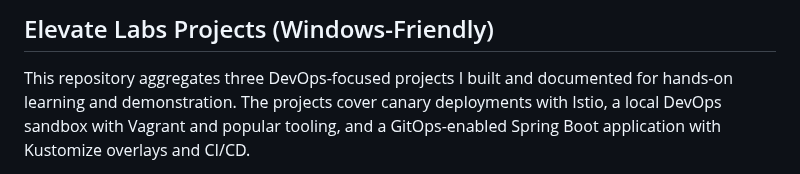
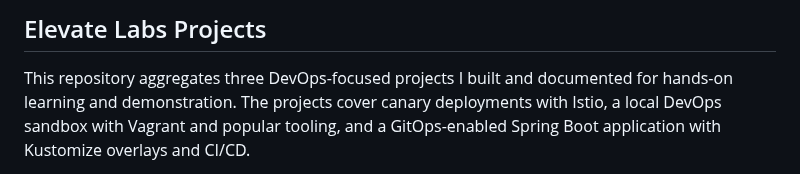
Before and after one commit to Akshay2642005/elevate-labs-projects, a Markdown page: README.md, the part around the change. GitHub-like rendering.

```diff
--- a/README.md
+++ b/README.md
@@ -1,4 +1,4 @@
-## Elevate Labs Projects (Windows-Friendly)
+## Elevate Labs Projects
 
 This repository aggregates three DevOps-focused projects I built and documented for hands-on learning and demonstration. The projects cover canary deployments with Istio, a local DevOps sandbox with Vagrant and popular tooling, and a GitOps-enabled Spring Boot application with Kustomize overlays and CI/CD.
 
```
